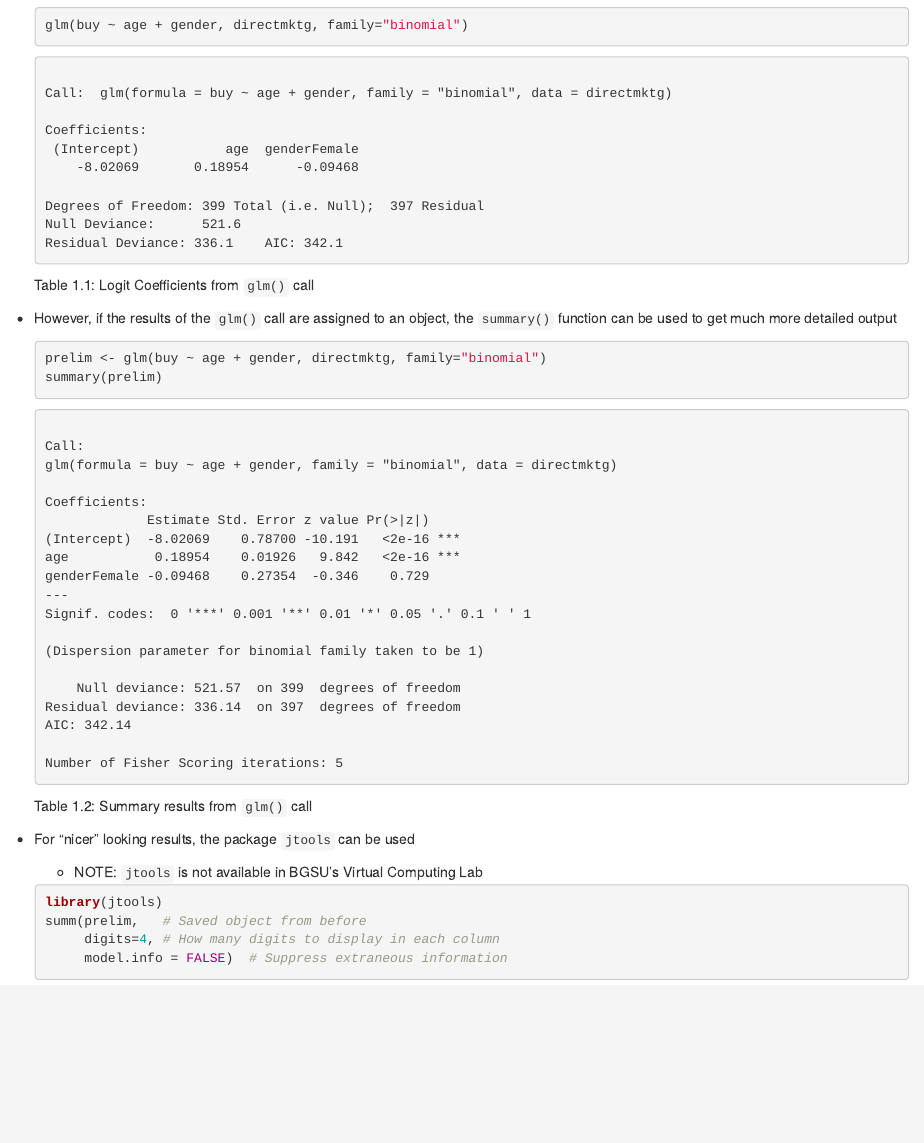
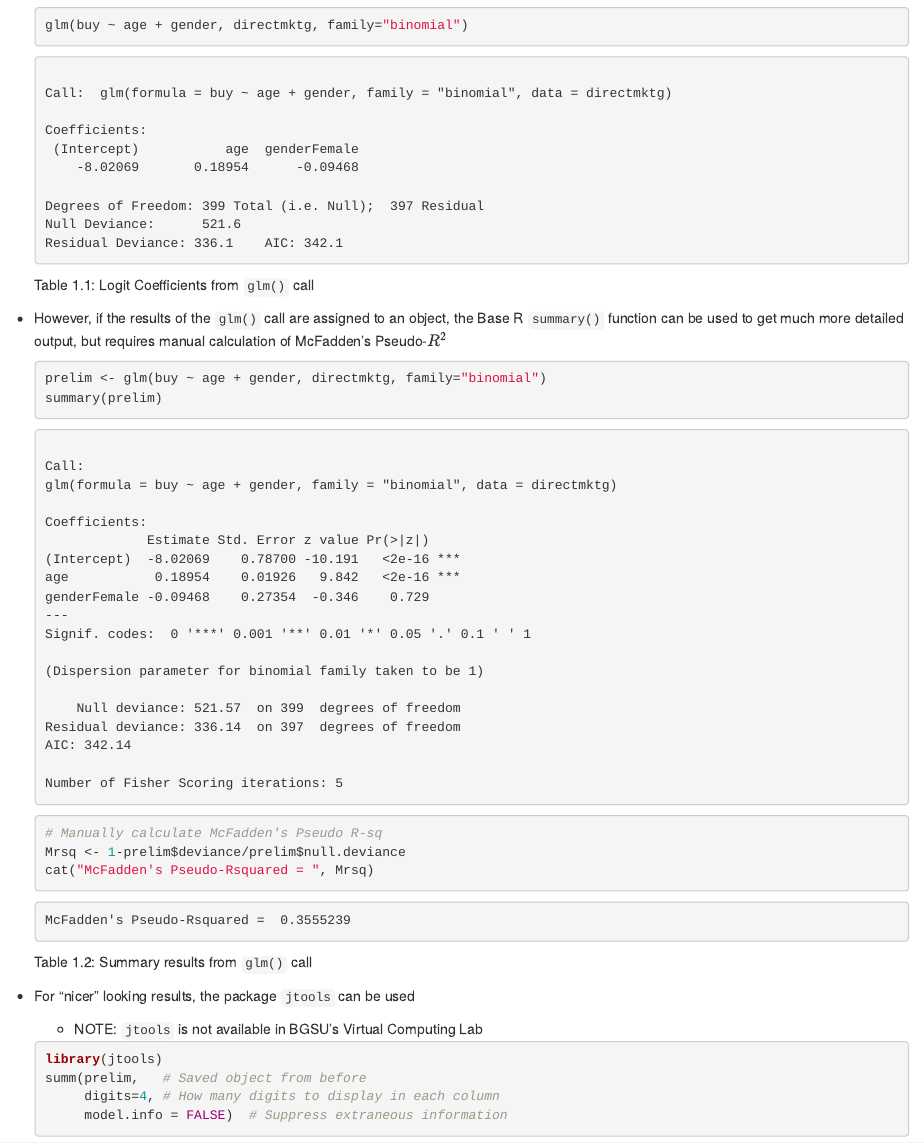
Before and after one commit to jdmeyer73/MKT4320RTut, an R Markdown document (04-logregbinary.Rmd): the page in a window 1100 px wide, from 1010 px down. Rendered offline with R 4.5, knitr and Pandoc, with nearby package versions; drawn as R Markdown's standard HTML page in place of the format the file asks for; some code elsewhere in the file could not run offline.

Commit message:
Add McFadden's Rsq to Log Reg

````diff
--- a/04-logregbinary.Rmd
+++ b/04-logregbinary.Rmd
@@ -58,10 +58,13 @@ source("logreg_cut.R")
     ```
 <caption>(\#tab:t4lr1) Logit Coefficients from `glm()` call</caption>
 
-* However, if the results of the `glm()` call are assigned to an object, the `summary()` function can be used to get much more detailed output
+* However, if the results of the `glm()` call are assigned to an object, the Base R `summary()` function can be used to get much more detailed output, but requires manual calculation of McFadden's Pseudo-$R^2$
     ```{r t4lr2, cache=TRUE}
     prelim <- glm(buy ~ age + gender, directmktg, family="binomial")
     summary(prelim)
+    # Manually calculate McFadden's Pseudo R-sq
+    Mrsq <- 1-prelim$deviance/prelim$null.deviance
+    cat("McFadden's Pseudo-Rsquared = ", Mrsq)
     ```
 <caption>(\#tab:t4lr2) Summary results from `glm()` call</caption>
 * For "nicer" looking results, the package `jtools` can be used
````
Also changed, not shown: docs/search_index.json, 6 other files.
